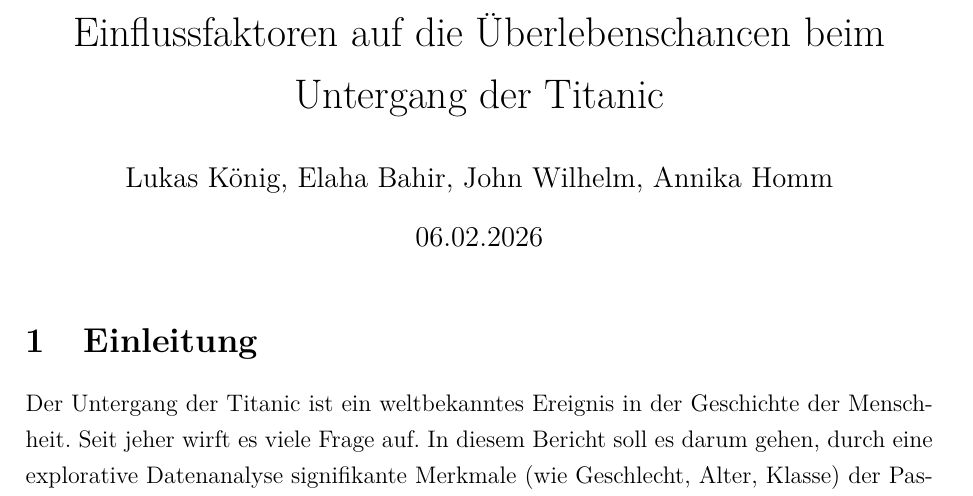
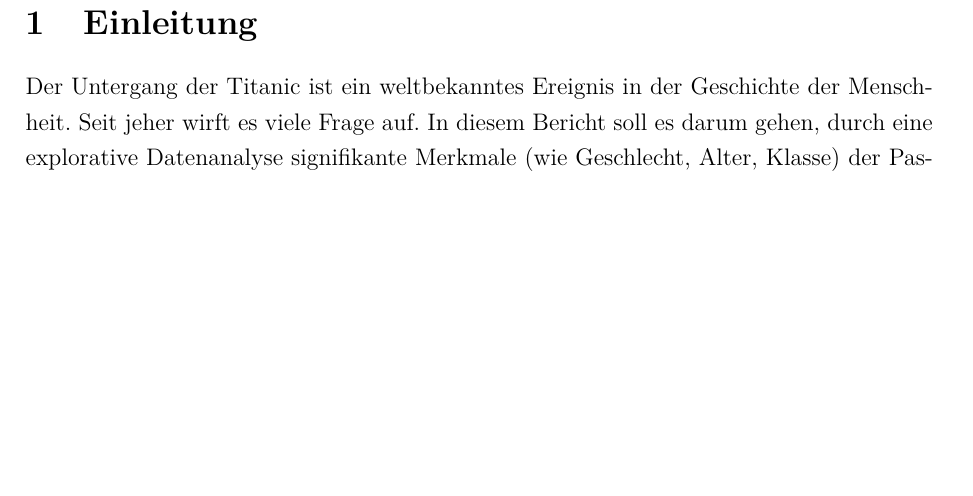
Before and after one commit to JohnWilhelm2004/Titanic_analyse, a LaTeX document (Bericht Code/Bericht.tex): part of page 2 of 5, cut at the place of the change, the shorter picture padded with empty space. Compiled offline with pdfLaTeX.

Commit message:
doppelter Titel entfernt

```diff
--- a/Bericht Code/Bericht.tex
+++ b/Bericht Code/Bericht.tex
@@ -44,11 +44,6 @@
 % --- Blindtext (nur zum Testen, kann später raus) ---
 \usepackage{blindtext}
 
-
-\title{Einflussfaktoren auf die Überlebenschancen beim Untergang der Titanic}
-\author{Lukas König, Elaha Bahir, John Wilhelm, Annika Homm}
-\date{06.02.2026}
-
 \begin{document}
 \begin{titlepage}
 	% Ränder temporär anpassen
```
Also changed, not shown: Bericht Code/BerichtPDF.pdf, Bericht Code/Bericht.tex (2 more changed lines).
